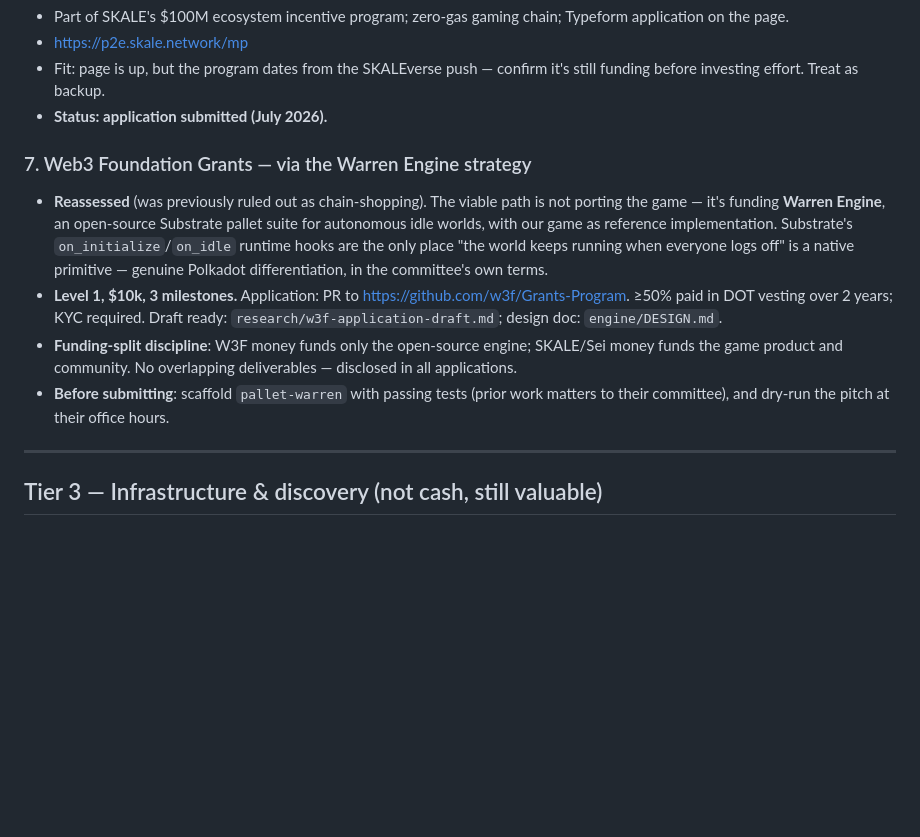
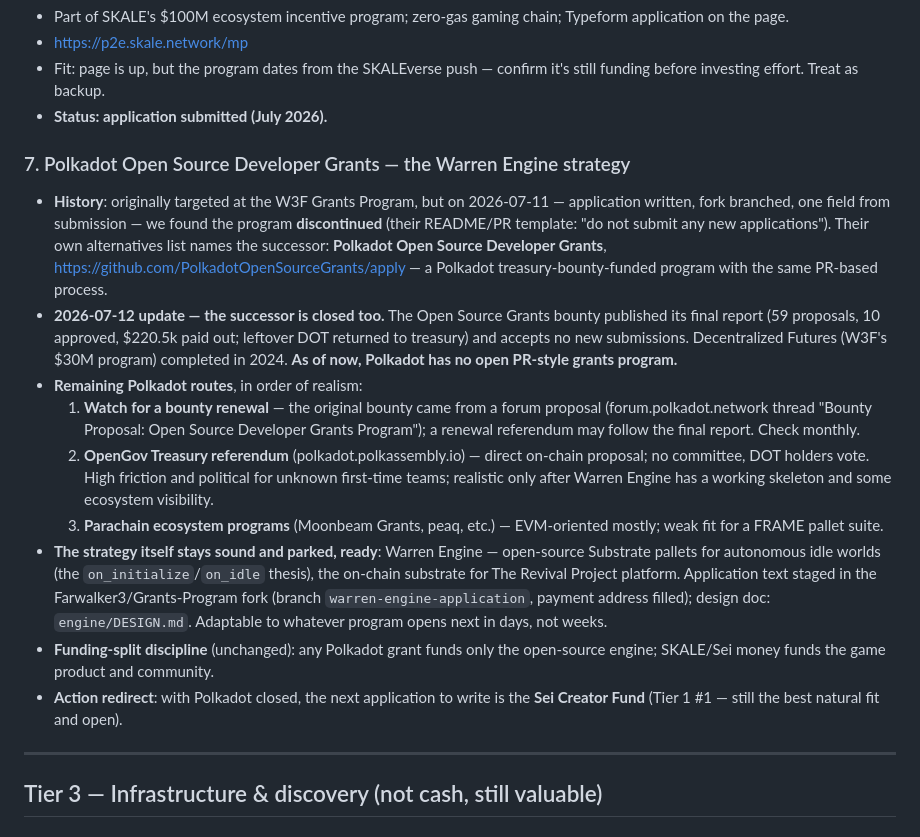
Before and after one commit to Farwalker3/therabbitproject, a Markdown page: research/GRANTS.md, the part around the change. GitHub-like rendering; blank space fills up the shorter version.

Commit message:
Grants dossier: Polkadot grant programs closed; redirect to Sei Creator Fund
W3F Grants Program discontinued; its successor bounty published a final
report and accepts no submissions; Decentralized Futures completed 2024.
Warren Engine application stays parked and ready in the fork; next
application: Sei Creator Fund.

Co-Authored-By: Claude Fable 5 <noreply@anthropic.com>
Claude-Session: https://claude.ai/code/session_01N7dAk49zx5dEBrieL1nmKd

```diff
--- a/research/GRANTS.md
+++ b/research/GRANTS.md
@@ -73,24 +73,43 @@ advises them; they *want* IP-to-screen stories.
   it's still funding before investing effort. Treat as backup.
 - **Status: application submitted (July 2026).**
 
-### 7. Web3 Foundation Grants — via the Warren Engine strategy
-- **Reassessed** (was previously ruled out as chain-shopping). The viable
-  path is not porting the game — it's funding **Warren Engine**, an
-  open-source Substrate pallet suite for autonomous idle worlds, with our
-  game as reference implementation. Substrate's `on_initialize`/`on_idle`
-  runtime hooks are the only place "the world keeps running when everyone
-  logs off" is a native primitive — genuine Polkadot differentiation, in
-  the committee's own terms.
-- **Level 1, $10k, 3 milestones.** Application: PR to
-  https://github.com/w3f/Grants-Program. ≥50% paid in DOT vesting over
-  2 years; KYC required. Draft ready: `research/w3f-application-draft.md`;
-  design doc: `engine/DESIGN.md`.
-- **Funding-split discipline**: W3F money funds only the open-source
-  engine; SKALE/Sei money funds the game product and community. No
-  overlapping deliverables — disclosed in all applications.
-- **Before submitting**: scaffold `pallet-warren` with passing tests
-  (prior work matters to their committee), and dry-run the pitch at their
-  office hours.
+### 7. Polkadot Open Source Developer Grants — the Warren Engine strategy
+- **History**: originally targeted at the W3F Grants Program, but on
+  2026-07-11 — application written, fork branched, one field from
+  submission — we found the program **discontinued** (their README/PR
+  template: "do not submit any new applications"). Their own alternatives
+  list names the successor: **Polkadot Open Source Developer Grants**,
+  https://github.com/PolkadotOpenSourceGrants/apply — a Polkadot
+  treasury-bounty-funded program with the same PR-based process.
+- **2026-07-12 update — the successor is closed too.** The Open Source
+  Grants bounty published its final report (59 proposals, 10 approved,
+  $220.5k paid out; leftover DOT returned to treasury) and accepts no new
+  submissions. Decentralized Futures (W3F's $30M program) completed in
+  2024. **As of now, Polkadot has no open PR-style grants program.**
+- **Remaining Polkadot routes**, in order of realism:
+  1. **Watch for a bounty renewal** — the original bounty came from a
+     forum proposal (forum.polkadot.network thread "Bounty Proposal: Open
+     Source Developer Grants Program"); a renewal referendum may follow
+     the final report. Check monthly.
+  2. **OpenGov Treasury referendum** (polkadot.polkassembly.io) — direct
+     on-chain proposal; no committee, DOT holders vote. High friction and
+     political for unknown first-time teams; realistic only after Warren
+     Engine has a working skeleton and some ecosystem visibility.
+  3. **Parachain ecosystem programs** (Moonbeam Grants, peaq, etc.) —
+     EVM-oriented mostly; weak fit for a FRAME pallet suite.
+- **The strategy itself stays sound and parked, ready**: Warren Engine —
+  open-source Substrate pallets for autonomous idle worlds (the
+  `on_initialize`/`on_idle` thesis), the on-chain substrate for The
+  Revival Project platform. Application text staged in the
+  Farwalker3/Grants-Program fork (branch `warren-engine-application`,
+  payment address filled); design doc: `engine/DESIGN.md`. Adaptable to
+  whatever program opens next in days, not weeks.
+- **Funding-split discipline** (unchanged): any Polkadot grant funds only
+  the open-source engine; SKALE/Sei money funds the game product and
+  community.
+- **Action redirect**: with Polkadot closed, the next application to
+  write is the **Sei Creator Fund** (Tier 1 #1 — still the best natural
+  fit and open).
 
 ---
 
```
